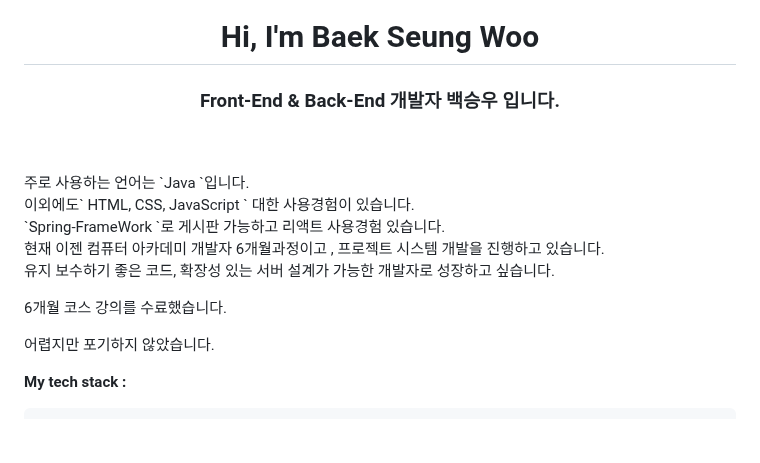
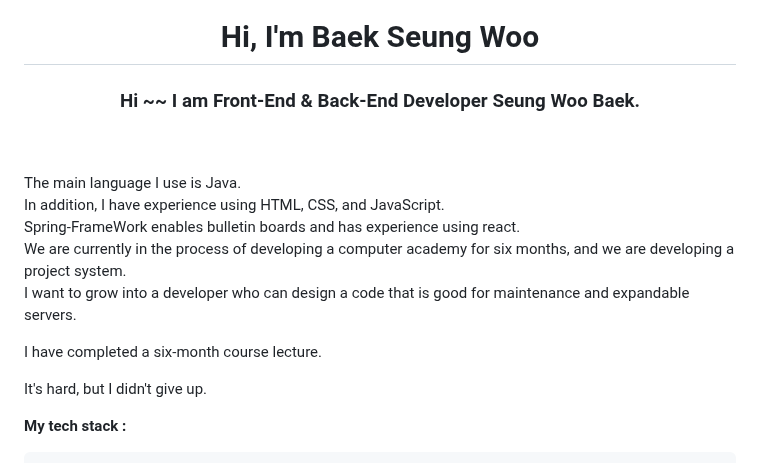
Before and after one commit to sw1134/sw1134, a Markdown page: README.md, the part around the change. Drawn GitHub-style; blank space fills up the shorter version.

```diff
--- a/README.md
+++ b/README.md
@@ -1,20 +1,21 @@
 <h1 align="center">Hi, I'm Baek Seung Woo</h1>
 <h3 align="center">
-  Front-End & Back-End 개발자 백승우 입니다.
+  Hi ~~  I am Front-End & Back-End Developer Seung Woo Baek.
 </h3>
 <br /><br />
 <p>
-  주로 사용하는 언어는 `Java `입니다. <br>
-  이외에도` HTML, CSS, JavaScript ` 대한 사용경험이 있습니다.<br>
-  `Spring-FrameWork `로 게시판 가능하고 리액트 사용경험 있습니다. <br>
-  현재 이젠 컴퓨터 아카데미 개발자 6개월과정이고 ,  프로젝트 시스템 개발을 진행하고 있습니다.<br>
-  유지 보수하기 좋은 코드, 확장성 있는 서버 설계가 가능한 개발자로 성장하고 싶습니다.
+ The main language I use is Java.<br>
+In addition, I have experience using HTML, CSS, and JavaScript.<br>
+Spring-FrameWork enables bulletin boards and has experience using react.<br>
+We are currently in the process of developing a computer academy for six months, and we are developing a project system.<br>
+I want to grow into a developer who can design a code that is good for maintenance and expandable servers.
+  <br>
 </p>
 <p>
-  6개월 코스 강의를 수료했습니다.
+  I have completed a six-month course lecture.
 </p>
 
-어렵지만 포기하지 않았습니다.
+It's hard, but I didn't give up.
 <br>
 
 **My tech stack :**
```
